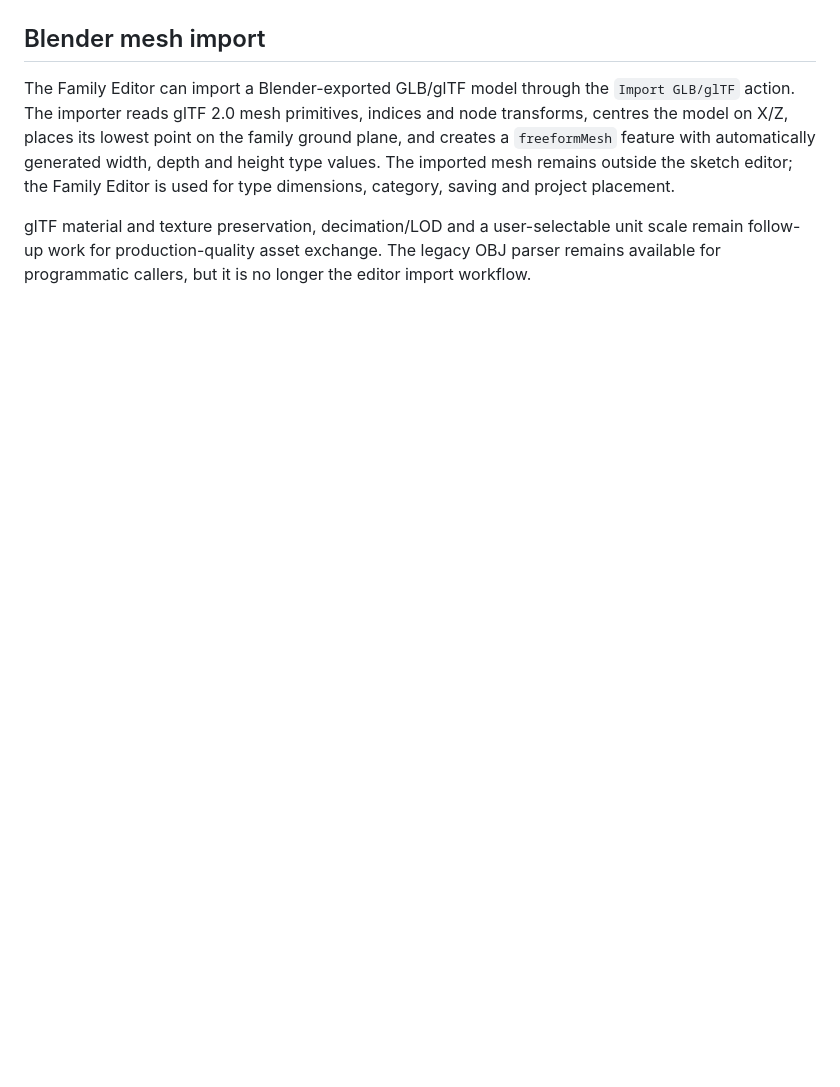
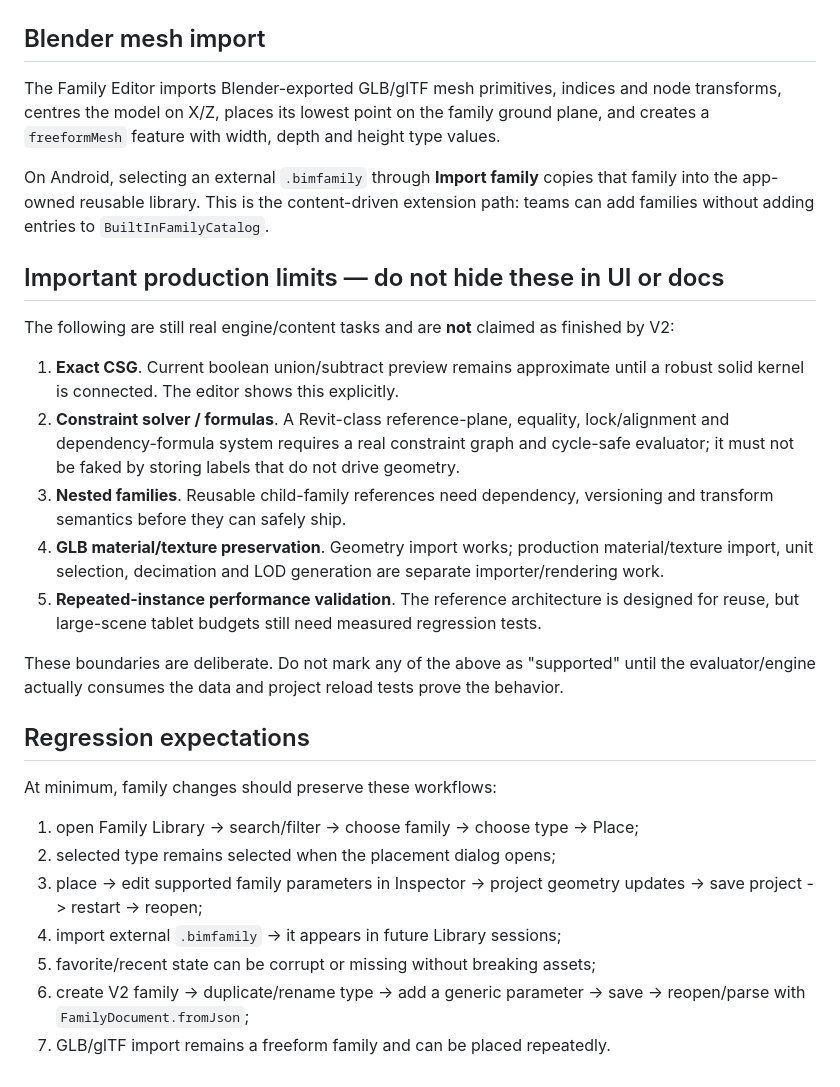
Before and after one commit to AxionSoftware-Inc/BIM-Mobile, a Markdown page: docs/family_authoring_architecture.md, the part around one of its changes. Rendered like a GitHub page; blank space fills up the shorter version.

```diff
--- a/docs/family_authoring_architecture.md
+++ b/docs/family_authoring_architecture.md
@@ -68,15 +90,50 @@ logic should be imported into the family module.
 
 ## Blender mesh import
 
-The Family Editor can import a Blender-exported GLB/glTF model through the
-`Import GLB/glTF` action. The importer reads glTF 2.0 mesh primitives,
-indices and node transforms, centres the model on X/Z, places its lowest point
-on the family ground plane, and creates a `freeformMesh` feature with
-automatically generated width, depth and height type values. The imported mesh
-remains outside the sketch editor; the Family Editor is used for type
-dimensions, category, saving and project placement.
+The Family Editor imports Blender-exported GLB/glTF mesh primitives, indices
+and node transforms, centres the model on X/Z, places its lowest point on the
+family ground plane, and creates a `freeformMesh` feature with width, depth and
+height type values.
 
-glTF material and texture preservation, decimation/LOD and a user-selectable
-unit scale remain follow-up work for production-quality asset exchange. The
-legacy OBJ parser remains available for programmatic callers, but it is no
-longer the editor import workflow.
+On Android, selecting an external `.bimfamily` through **Import family** copies
+that family into the app-owned reusable library. This is the content-driven
+extension path: teams can add families without adding entries to
+`BuiltInFamilyCatalog`.
+
+## Important production limits — do not hide these in UI or docs
+
+The following are still real engine/content tasks and are **not** claimed as
+finished by V2:
+
+1. **Exact CSG**. Current boolean union/subtract preview remains approximate
+   until a robust solid kernel is connected. The editor shows this explicitly.
+2. **Constraint solver / formulas**. A Revit-class reference-plane, equality,
+   lock/alignment and dependency-formula system requires a real constraint
+   graph and cycle-safe evaluator; it must not be faked by storing labels that
+   do not drive geometry.
+3. **Nested families**. Reusable child-family references need dependency,
+   versioning and transform semantics before they can safely ship.
+4. **GLB material/texture preservation**. Geometry import works; production
+   material/texture import, unit selection, decimation and LOD generation are
+   separate importer/rendering work.
+5. **Repeated-instance performance validation**. The reference architecture is
+   designed for reuse, but large-scene tablet budgets still need measured
+   regression tests.
+
+These boundaries are deliberate. Do not mark any of the above as "supported"
+until the evaluator/engine actually consumes the data and project reload tests
+prove the behavior.
+
+## Regression expectations
+
+At minimum, family changes should preserve these workflows:
+
+1. open Family Library -> search/filter -> choose family -> choose type -> Place;
+2. selected type remains selected when the placement dialog opens;
+3. place -> edit supported family parameters in Inspector -> project geometry
+   updates -> save project -> restart -> reopen;
+4. import external `.bimfamily` -> it appears in future Library sessions;
+5. favorite/recent state can be corrupt or missing without breaking assets;
+6. create V2 family -> duplicate/rename type -> add a generic parameter -> save
+   -> reopen/parse with `FamilyDocument.fromJson`;
+7. GLB/glTF import remains a freeform family and can be placed repeatedly.
```
Also changed, not shown: other parts of docs/family_authoring_architecture.md (+60 -38 lines).
